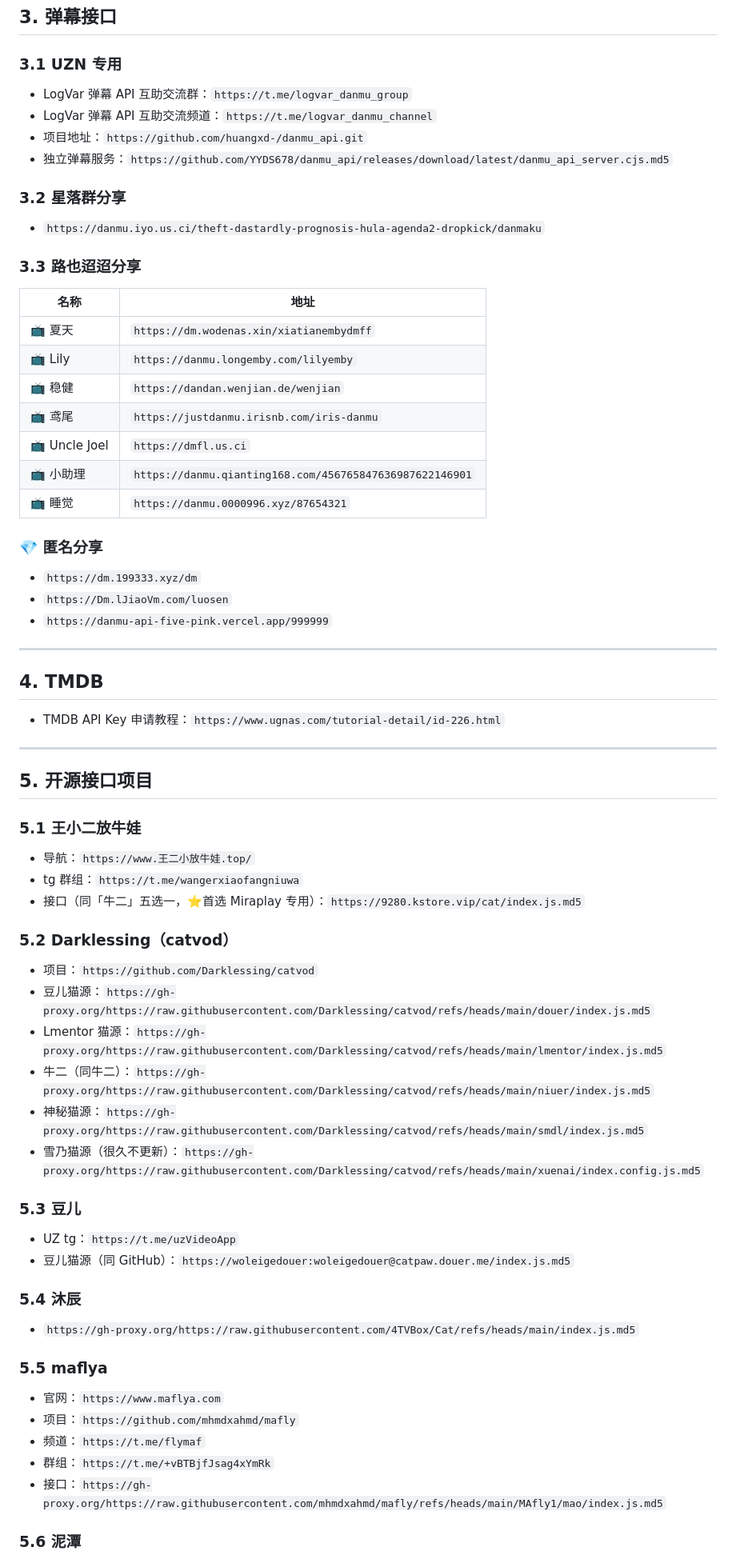
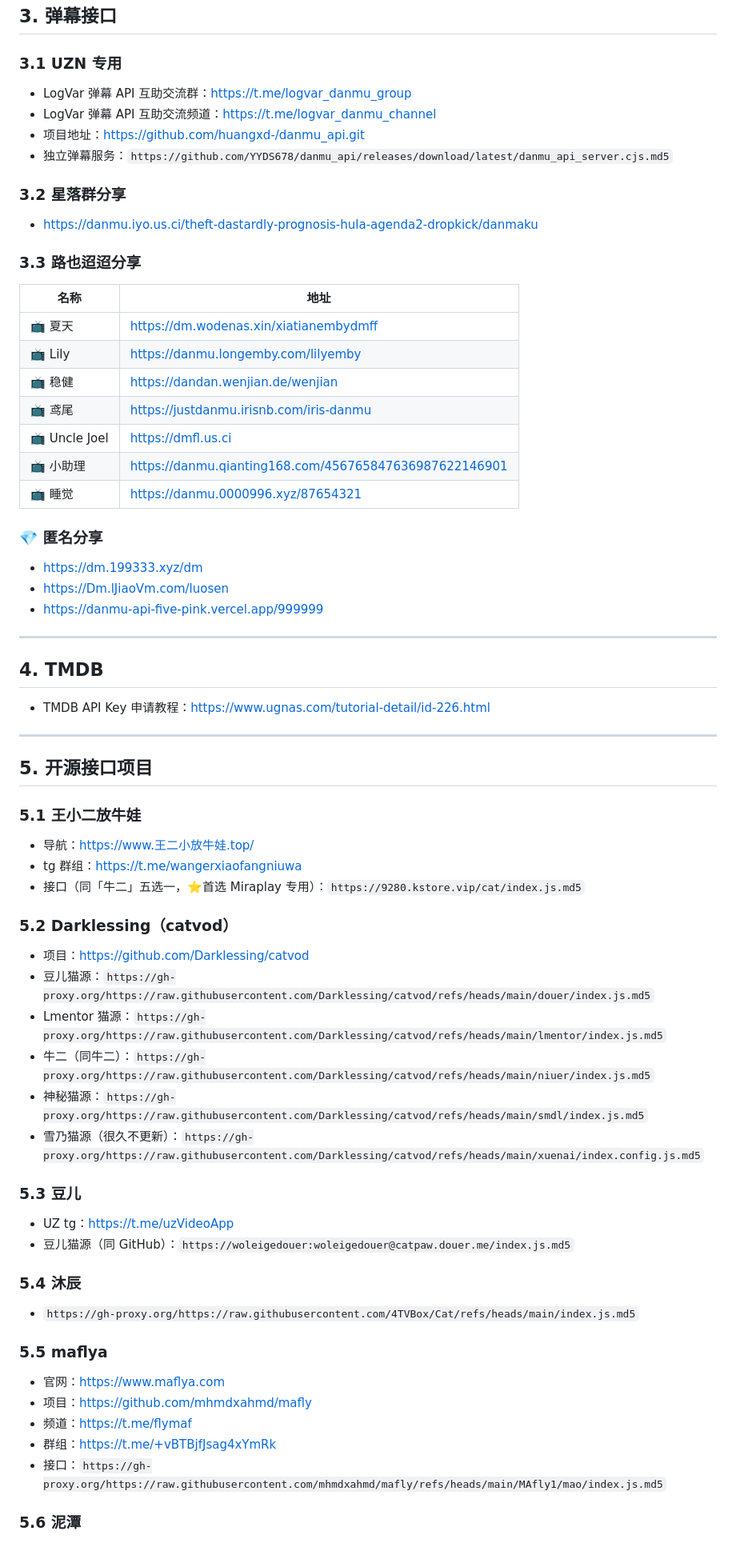
Before and after one commit to jixiejishu/md5, a Markdown page: README.md, the part around one of its changes. Shown at 80% size. GitHub-like rendering.

```diff
--- a/README.md
+++ b/README.md
@@ -120,48 +120,48 @@
 ## 3. 弹幕接口
 
 ### 3.1 UZN 专用
-- LogVar 弹幕 API 互助交流群：`https://t.me/logvar_danmu_group`
-- LogVar 弹幕 API 互助交流频道：`https://t.me/logvar_danmu_channel`
-- 项目地址：`https://github.com/huangxd-/danmu_api.git`
+- LogVar 弹幕 API 互助交流群：[https://t.me/logvar_danmu_group](https://t.me/logvar_danmu_group)
+- LogVar 弹幕 API 互助交流频道：[https://t.me/logvar_danmu_channel](https://t.me/logvar_danmu_channel)
+- 项目地址：[https://github.com/huangxd-/danmu_api.git](https://github.com/huangxd-/danmu_api.git)
 - 独立弹幕服务：`https://github.com/YYDS678/danmu_api/releases/download/latest/danmu_api_server.cjs.md5`
 
 ### 3.2 星落群分享
-- `https://danmu.iyo.us.ci/theft-dastardly-prognosis-hula-agenda2-dropkick/danmaku`
+- [https://danmu.iyo.us.ci/theft-dastardly-prognosis-hula-agenda2-dropkick/danmaku](https://danmu.iyo.us.ci/theft-dastardly-prognosis-hula-agenda2-dropkick/danmaku)
 
 ### 3.3 路也迢迢分享
 
 | 名称 | 地址 |
 |------|------|
-| 📺 夏天 | `https://dm.wodenas.xin/xiatianembydmff` |
-| 📺 Lily | `https://danmu.longemby.com/lilyemby` |
-| 📺 稳健 | `https://dandan.wenjian.de/wenjian` |
-| 📺 鸢尾 | `https://justdanmu.irisnb.com/iris-danmu` |
-| 📺 Uncle Joel | `https://dmfl.us.ci` |
-| 📺 小助理 | `https://danmu.qianting168.com/456765847636987622146901` |
-| 📺 睡觉 | `https://danmu.0000996.xyz/87654321` |
+| 📺 夏天 | [https://dm.wodenas.xin/xiatianembydmff](https://dm.wodenas.xin/xiatianembydmff) |
+| 📺 Lily | [https://danmu.longemby.com/lilyemby](https://danmu.longemby.com/lilyemby) |
+| 📺 稳健 | [https://dandan.wenjian.de/wenjian](https://dandan.wenjian.de/wenjian) |
+| 📺 鸢尾 | [https://justdanmu.irisnb.com/iris-danmu](https://justdanmu.irisnb.com/iris-danmu) |
+| 📺 Uncle Joel | [https://dmfl.us.ci](https://dmfl.us.ci) |
+| 📺 小助理 | [https://danmu.qianting168.com/456765847636987622146901](https://danmu.qianting168.com/456765847636987622146901) |
+| 📺 睡觉 | [https://danmu.0000996.xyz/87654321](https://danmu.0000996.xyz/87654321) |
 
 ### 💎 匿名分享
-- `https://dm.199333.xyz/dm`
-- `https://Dm.lJiaoVm.com/luosen`
-- `https://danmu-api-five-pink.vercel.app/999999`
+- [https://dm.199333.xyz/dm](https://dm.199333.xyz/dm)
+- [https://Dm.lJiaoVm.com/luosen](https://Dm.lJiaoVm.com/luosen)
+- [https://danmu-api-five-pink.vercel.app/999999](https://danmu-api-five-pink.vercel.app/999999)
 
 ---
 
 ## 4. TMDB
 
-- TMDB API Key 申请教程：`https://www.ugnas.com/tutorial-detail/id-226.html`
+- TMDB API Key 申请教程：[https://www.ugnas.com/tutorial-detail/id-226.html](https://www.ugnas.com/tutorial-detail/id-226.html)
 
 ---
 
 ## 5. 开源接口项目
 
 ### 5.1 王小二放牛娃
-- 导航：`https://www.王二小放牛娃.top/`
-- tg 群组：`https://t.me/wangerxiaofangniuwa`
+- 导航：[https://www.王二小放牛娃.top/](https://www.王二小放牛娃.top/)
+- tg 群组：[https://t.me/wangerxiaofangniuwa](https://t.me/wangerxiaofangniuwa)
 - 接口（同「牛二」五选一，⭐首选 Miraplay 专用）：`https://9280.kstore.vip/cat/index.js.md5`
 
 ### 5.2 Darklessing（catvod）
-- 项目：`https://github.com/Darklessing/catvod`
+- 项目：[https://github.com/Darklessing/catvod](https://github.com/Darklessing/catvod)
 - 豆儿猫源：`https://gh-proxy.org/https://raw.githubusercontent.com/Darklessing/catvod/refs/heads/main/douer/index.js.md5`
 - Lmentor 猫源：`https://gh-proxy.org/https://raw.githubusercontent.com/Darklessing/catvod/refs/heads/main/lmentor/index.js.md5`
 - 牛二（同牛二）：`https://gh-proxy.org/https://raw.githubusercontent.com/Darklessing/catvod/refs/heads/main/niuer/index.js.md5`
@@ -169,17 +169,17 @@
 - 雪乃猫源（很久不更新）：`https://gh-proxy.org/https://raw.githubusercontent.com/Darklessing/catvod/refs/heads/main/xuenai/index.config.js.md5`
 
 ### 5.3 豆儿
-- UZ tg：`https://t.me/uzVideoApp`
+- UZ tg：[https://t.me/uzVideoApp](https://t.me/uzVideoApp)
 - 豆儿猫源（同 GitHub）：`https://woleigedouer:woleigedouer@catpaw.douer.me/index.js.md5`
 
 ### 5.4 沐辰
 - `https://gh-proxy.org/https://raw.githubusercontent.com/4TVBox/Cat/refs/heads/main/index.js.md5`
 
 ### 5.5 maflya
-- 官网：`https://www.maflya.com`
-- 项目：`https://github.com/mhmdxahmd/mafly`
-- 频道：`https://t.me/flymaf`
-- 群组：`https://t.me/+vBTBjfJsag4xYmRk`
+- 官网：[https://www.maflya.com](https://www.maflya.com)
+- 项目：[https://github.com/mhmdxahmd/mafly](https://github.com/mhmdxahmd/mafly)
+- 频道：[https://t.me/flymaf](https://t.me/flymaf)
+- 群组：[https://t.me/+vBTBjfJsag4xYmRk](https://t.me/+vBTBjfJsag4xYmRk)
 - 接口：`https://gh-proxy.org/https://raw.githubusercontent.com/mhmdxahmd/mafly/refs/heads/main/MAfly1/mao/index.js.md5`
 
 ### 5.6 泥潭
```
Also changed, not shown: other parts of README.md (+23 -23 lines).
